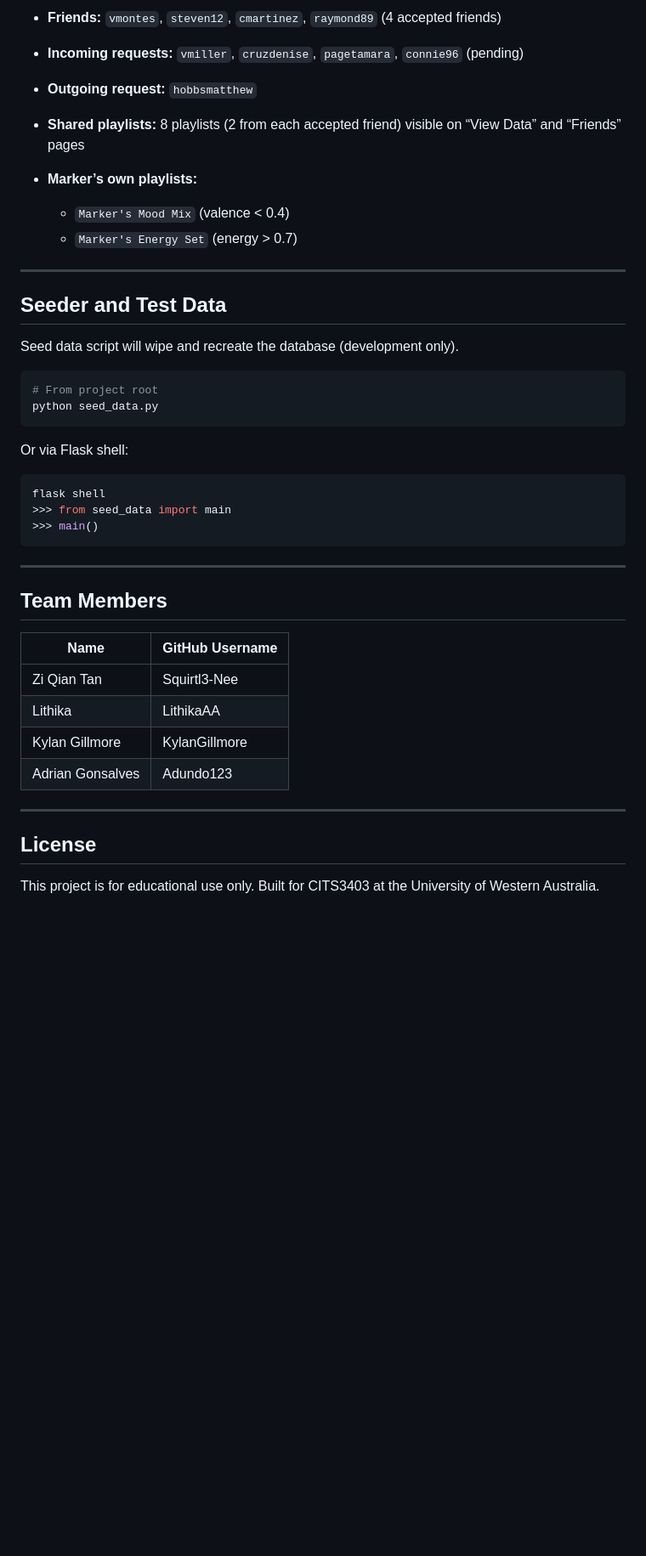
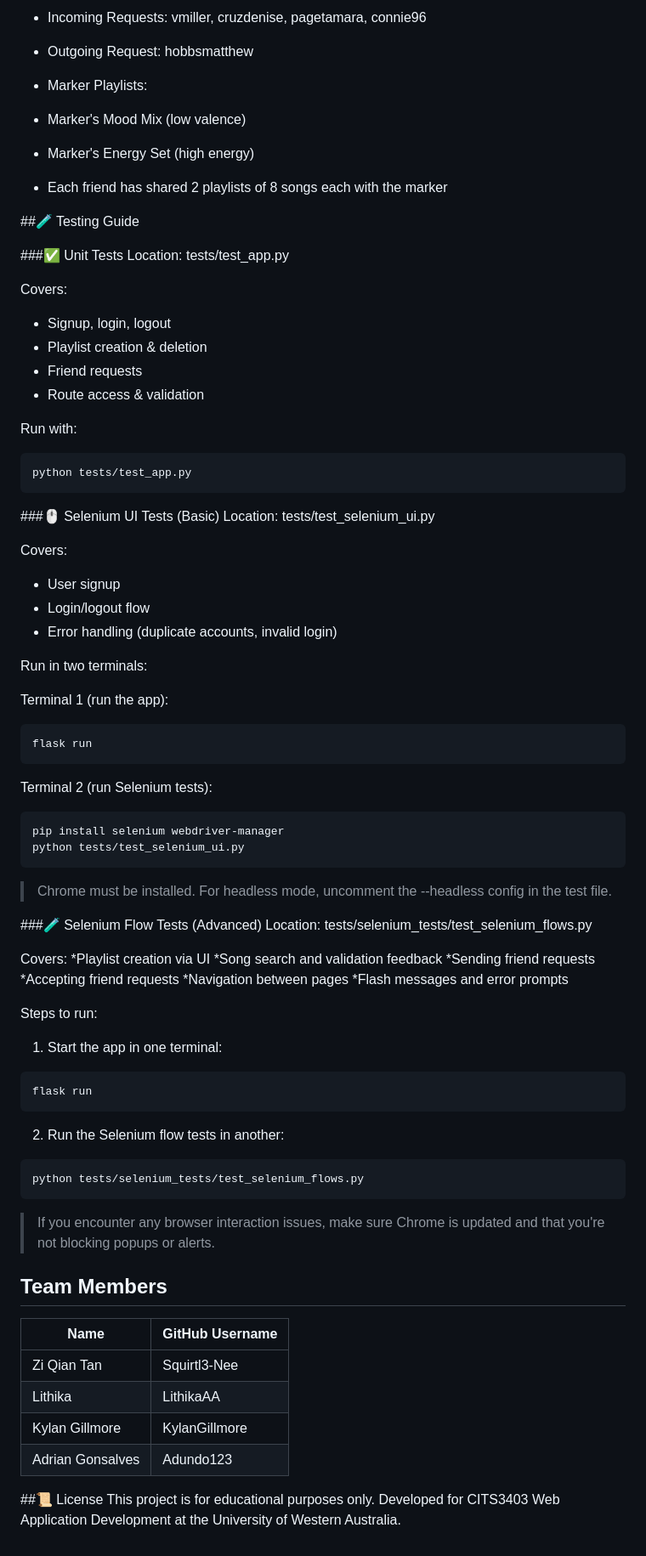
Before and after one commit to LithikaAA/CITS3403group_gc_74, a Markdown page: README.md, the part around the change printed below. Shown: that part at 85% size. Rendered like a GitHub page; blank space fills up the shorter version.

````diff
--- a/README.md
+++ b/README.md
@@ -162,33 +133,82 @@ Password: testmarker
 
-* **Friends:** `vmontes`, `steven12`, `cmartinez`, `raymond89` (4 accepted friends)
-* **Incoming requests:** `vmiller`, `cruzdenise`, `pagetamara`, `connie96` (pending)
-* **Outgoing request:** `hobbsmatthew`
-* **Shared playlists:** 8 playlists (2 from each accepted friend) visible on “View Data” and “Friends” pages
-* **Marker’s own playlists:**
+* Incoming Requests: vmiller, cruzdenise, pagetamara, connie96
 
-  * `Marker's Mood Mix` (valence < 0.4)
-  * `Marker's Energy Set` (energy > 0.7)
+* Outgoing Request: hobbsmatthew
 
----
+* Marker Playlists:
 
-## Seeder and Test Data
+ * Marker's Mood Mix (low valence)
 
-Seed data script will wipe and recreate the database (development only).
+ * Marker's Energy Set (high energy)
+
+* Each friend has shared 2 playlists of 8 songs each with the marker
+
+##🧪 Testing Guide
+
+###✅ Unit Tests
+Location: tests/test_app.py
+
+Covers:
+* Signup, login, logout
+* Playlist creation & deletion
+* Friend requests
+* Route access & validation
+
+Run with:
 
 ```bash
-# From project root
-python seed_data.py
+python tests/test_app.py
 ```
 
-Or via Flask shell:
+###🖱️ Selenium UI Tests (Basic)
+Location: tests/test_selenium_ui.py
+
+Covers:
+* User signup
+* Login/logout flow
+* Error handling (duplicate accounts, invalid login)
+
+Run in two terminals:
+
+Terminal 1 (run the app):
 
 ```bash
-flask shell
->>> from seed_data import main
->>> main()
+flask run
 ```
 
----
+Terminal 2 (run Selenium tests):
+
+```bash
+pip install selenium webdriver-manager
+python tests/test_selenium_ui.py
+```
+> Chrome must be installed. For headless mode, uncomment the --headless config in the test file.
+
+###🧪 Selenium Flow Tests (Advanced)
+Location: tests/selenium_tests/test_selenium_flows.py
+
+Covers:
+ *Playlist creation via UI
+ *Song search and validation feedback
+ *Sending friend requests
+ *Accepting friend requests
+ *Navigation between pages
+ *Flash messages and error prompts
+
+Steps to run:
+
+1. Start the app in one terminal:
+
+```bash
+flask run
+```
+
+2. Run the Selenium flow tests in another:
+
+```bash
+python tests/selenium_tests/test_selenium_flows.py
+```
+> If you encounter any browser interaction issues, make sure Chrome is updated and that you're not blocking popups or alerts.
 
 ## Team Members
 
@@ -199,8 +219,5 @@ flask shell
 | Kylan Gillmore   | KylanGillmore   |
 | Adrian Gonsalves | Adundo123       |
 
----
-
-## License
-
-This project is for educational use only. Built for CITS3403 at the University of Western Australia.
+##📜 License
+This project is for educational purposes only. Developed for CITS3403 Web Application Development at the University of Western Australia.
````
Also changed, not shown: other parts of README.md (+83 -112 lines).
